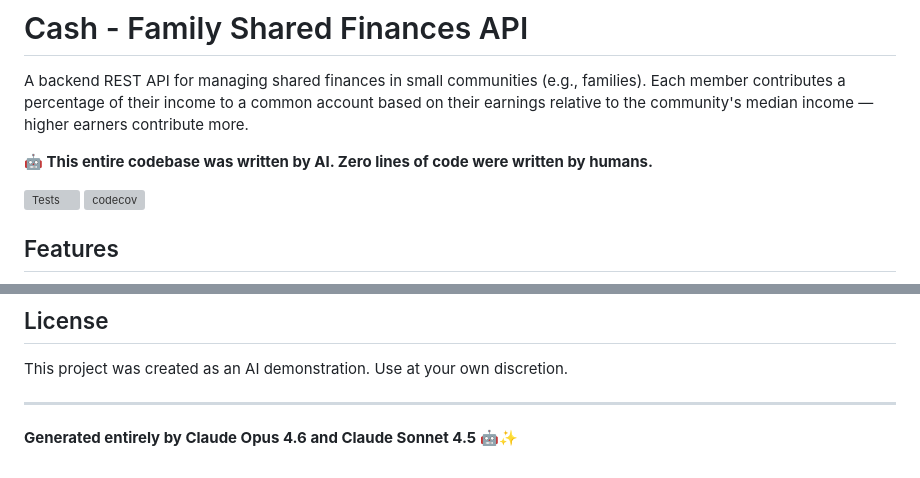
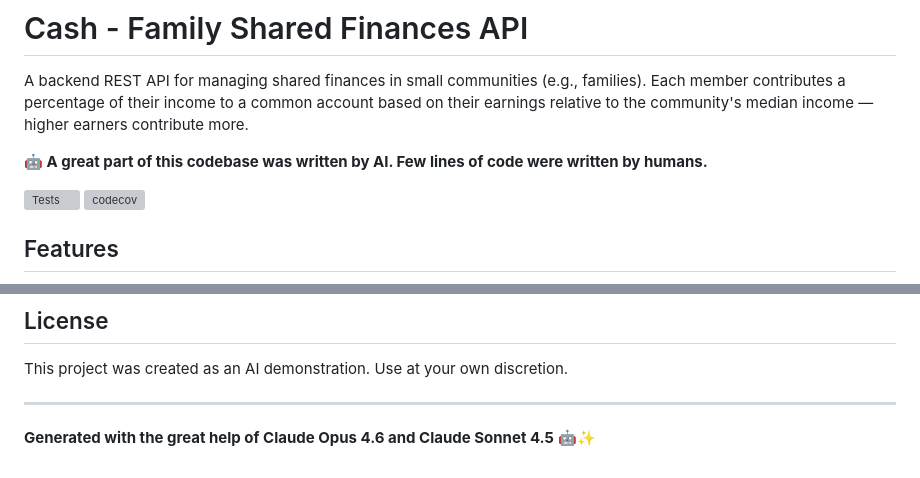
Before and after one commit to g4b0/cash-api, a Markdown page: README.md, 2 parts joined by grey strips. GitHub-like rendering; grey boxes are pictures that could not be loaded.

```diff
--- a/README.md
+++ b/README.md
@@ -2,7 +2,7 @@
 
 A backend REST API for managing shared finances in small communities (e.g., families). Each member contributes a percentage of their income to a common account based on their earnings relative to the community's median income — higher earners contribute more.
 
-**🤖 This entire codebase was written by AI. Zero lines of code were written by humans.**
+**🤖 A great part of this codebase was written by AI. Few lines of code were written by humans.**
 
 [![Tests](https://github.com/USERNAME/cash/actions/workflows/tests.yml/badge.svg)](https://github.com/USERNAME/cash/actions/workflows/tests.yml)
 [![codecov](https://codecov.io/gh/USERNAME/cash/branch/master/graph/badge.svg)](https://codecov.io/gh/USERNAME/cash)
@@ -461,4 +461,4 @@ This project was created as an AI demonstration. Use at your own discretion.
 
 ---
 
-**Generated entirely by Claude Opus 4.6 and Claude Sonnet 4.5** 🤖✨
+**Generated with the great help of Claude Opus 4.6 and Claude Sonnet 4.5** 🤖✨
```
